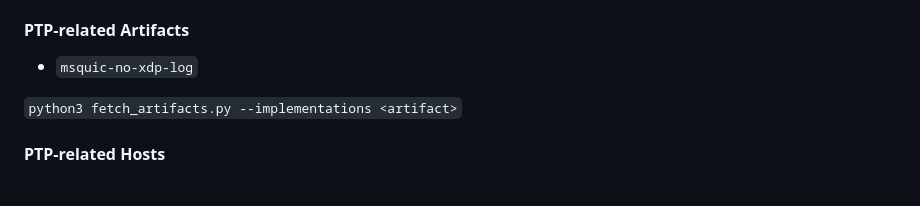
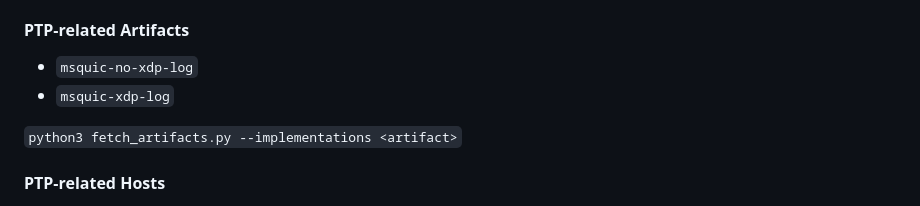
Before and after one commit to ddritzenhoff/ma-ritzenhoff, a Markdown page: README.md, the part around the change. GitHub-like rendering.

```diff
--- a/README.md
+++ b/README.md
@@ -224,6 +224,7 @@ For the PTP tests, you want to use the configs in `configs/splitter/ptp/`. The f
 #### PTP-related Artifacts
 
 - `msquic-no-xdp-log`
+- `msquic-xdp-log`
 
 `python3 fetch_artifacts.py --implementations <artifact>`
 
```
